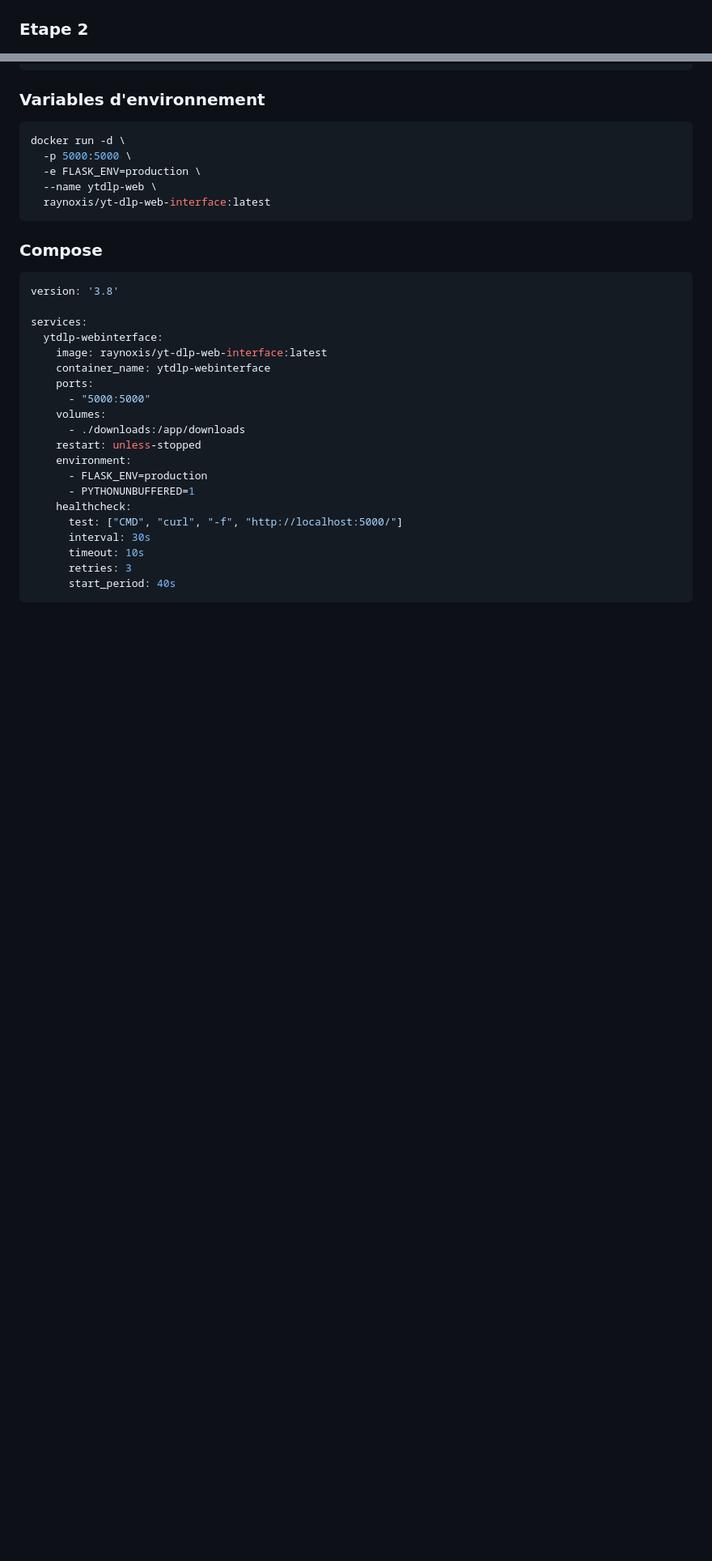
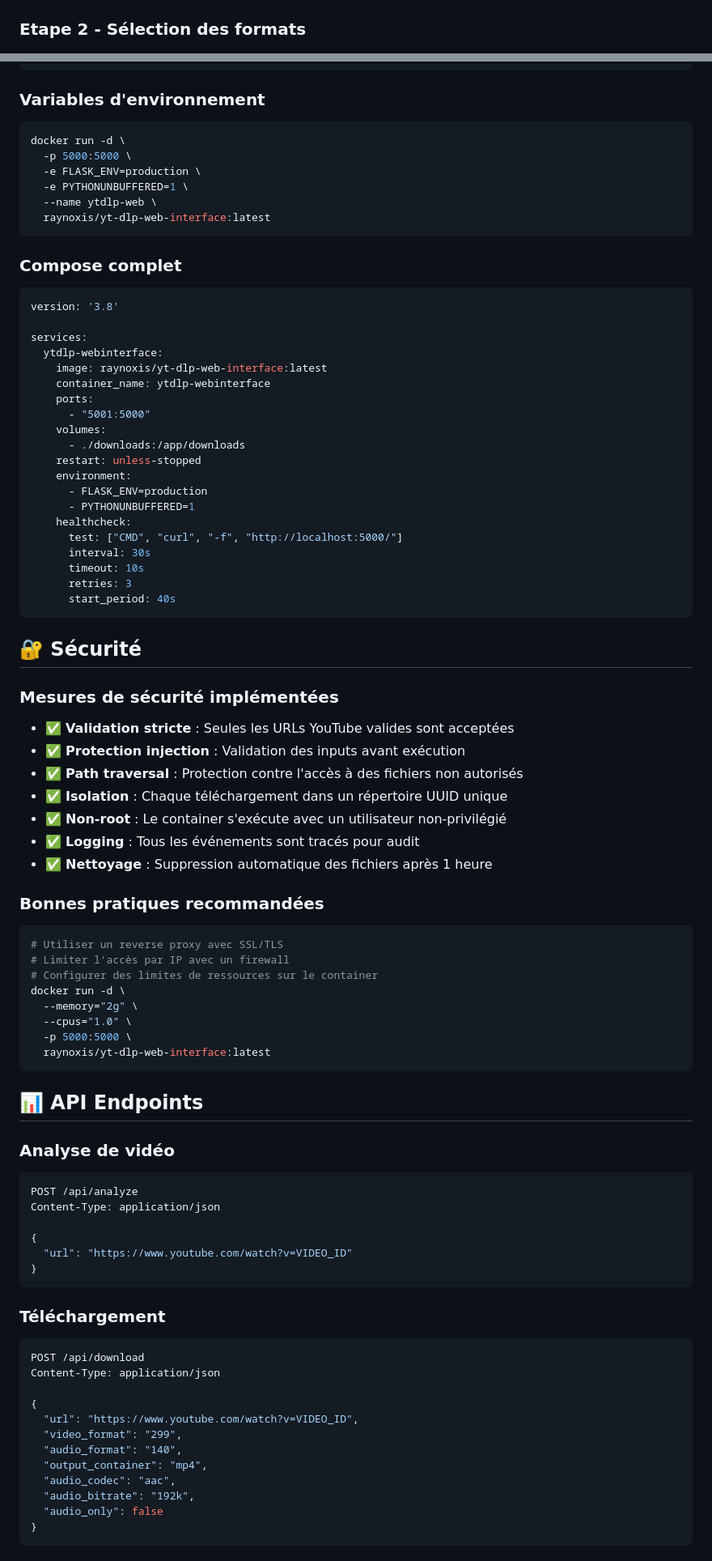
Before and after one commit to Raynoxis/yt-dlp-Web-Interface, a Markdown page: README.md, 2 parts joined by grey strips. Shown at 81% size. Rendered like a GitHub page; blank space fills up the shorter version.

````diff
--- a/README.md
+++ b/README.md
@@ -75,5 +96,5 @@ docker run -d -p 5000:5000 --name ytdlp-web raynoxis/yt-dlp-web-interface
 ![Etape 1](docs/screenshots/step1.png)
 
-### Etape 2
+### Etape 2 - Sélection des formats
 ![Etape 2](docs/screenshots/step2.png)
 
@@ -96,12 +117,13 @@ docker run -d \
 docker run -d \
   -p 5000:5000 \
   -e FLASK_ENV=production \
+  -e PYTHONUNBUFFERED=1 \
   --name ytdlp-web \
   raynoxis/yt-dlp-web-interface:latest
 ```
 
-### Compose
-```bash
+### Compose complet
+```yaml
 version: '3.8'
 
 services:
@@ -109,7 +131,7 @@ services:
     image: raynoxis/yt-dlp-web-interface:latest
     container_name: ytdlp-webinterface
     ports:
-      - "5000:5000"
+      - "5001:5000"
     volumes:
       - ./downloads:/app/downloads
     restart: unless-stopped
@@ -124,3 +146,56 @@ services:
       start_period: 40s
 ```
 
+## 🔐 Sécurité
+
+### Mesures de sécurité implémentées
+
+- ✅ **Validation stricte** : Seules les URLs YouTube valides sont acceptées
+- ✅ **Protection injection** : Validation des inputs avant exécution
+- ✅ **Path traversal** : Protection contre l'accès à des fichiers non autorisés
+- ✅ **Isolation** : Chaque téléchargement dans un répertoire UUID unique
+- ✅ **Non-root** : Le container s'exécute avec un utilisateur non-privilégié
+- ✅ **Logging** : Tous les événements sont tracés pour audit
+- ✅ **Nettoyage** : Suppression automatique des fichiers après 1 heure
+
+### Bonnes pratiques recommandées
+
+```bash
+# Utiliser un reverse proxy avec SSL/TLS
+# Limiter l'accès par IP avec un firewall
+# Configurer des limites de ressources sur le container
+docker run -d \
+  --memory="2g" \
+  --cpus="1.0" \
+  -p 5000:5000 \
+  raynoxis/yt-dlp-web-interface:latest
+```
+
+## 📊 API Endpoints
+
+### Analyse de vidéo
+```bash
+POST /api/analyze
+Content-Type: application/json
+
+{
+  "url": "https://www.youtube.com/watch?v=VIDEO_ID"
+}
+```
+
+### Téléchargement
+```bash
+POST /api/download
+Content-Type: application/json
+
+{
+  "url": "https://www.youtube.com/watch?v=VIDEO_ID",
+  "video_format": "299",
+  "audio_format": "140",
+  "output_container": "mp4",
+  "audio_codec": "aac",
+  "audio_bitrate": "192k",
+  "audio_only": false
+}
+```
+
````
Also changed, not shown: other parts of README.md (+113 -11 lines).
